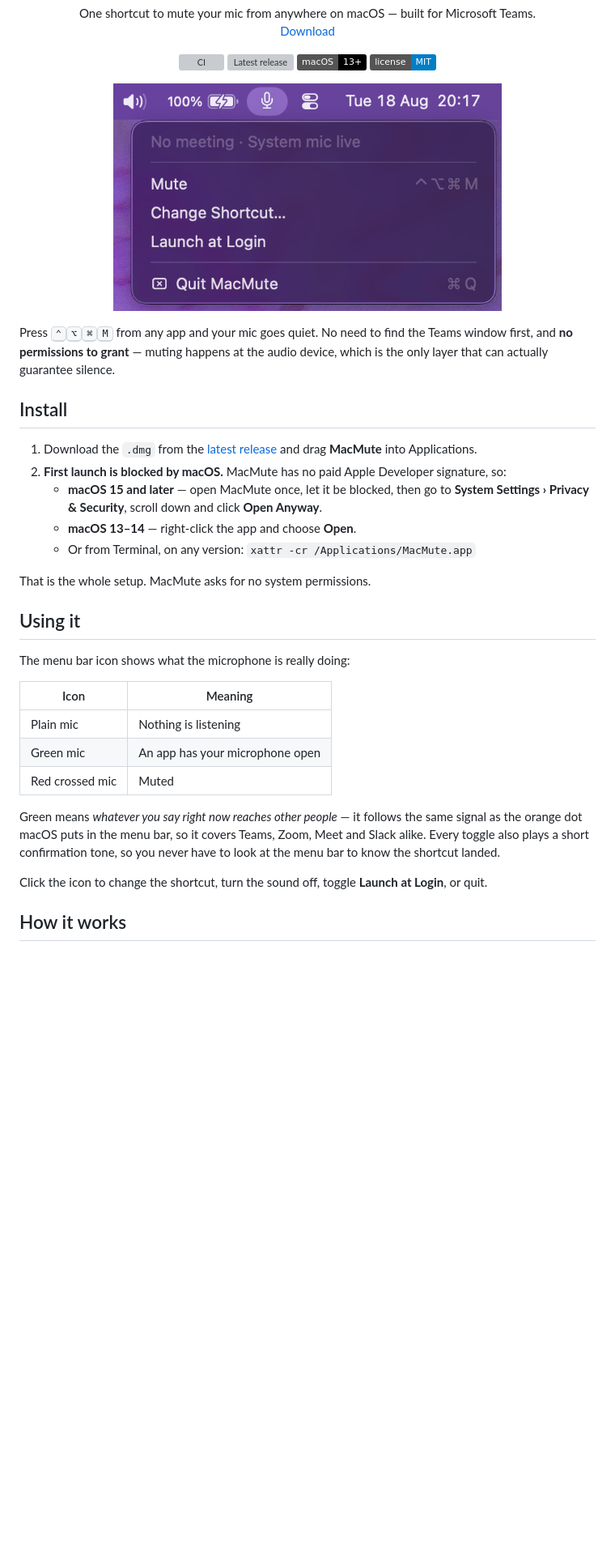
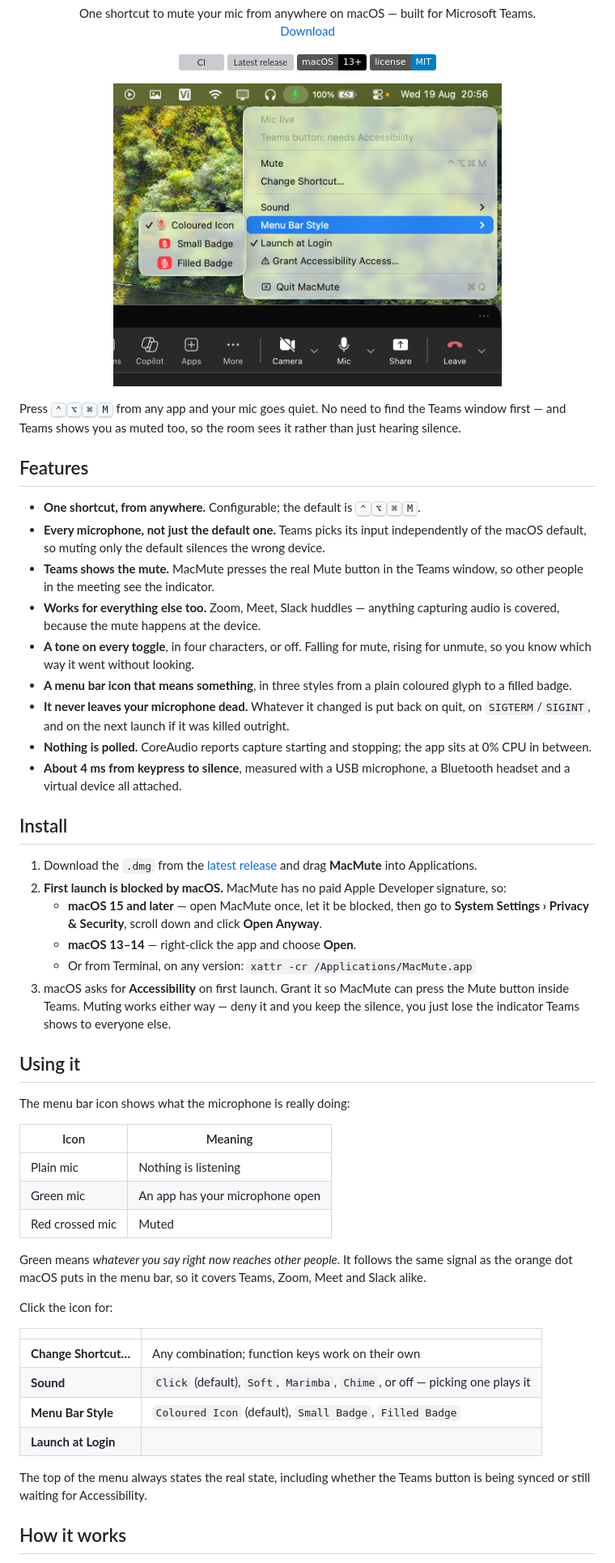
Before and after one commit to TuanBT/MacMute, a Markdown page: README.md, the part around one of its changes. Shown at 81% size. Rendered like a GitHub page; pictures changed too: assets/menu.png; badges without logos; blank space fills up the shorter version; grey boxes are pictures that could not be loaded.

```diff
--- a/README.md
+++ b/README.md
@@ -21,8 +21,28 @@
 </p>
 
 Press <kbd>⌃</kbd><kbd>⌥</kbd><kbd>⌘</kbd><kbd>M</kbd> from any app and your mic goes quiet.
-No need to find the Teams window first, and **no permissions to grant** — muting happens
-at the audio device, which is the only layer that can actually guarantee silence.
+No need to find the Teams window first — and Teams shows you as muted too, so the room
+sees it rather than just hearing silence.
+
+## Features
+
+- **One shortcut, from anywhere.** Configurable; the default is <kbd>⌃</kbd><kbd>⌥</kbd><kbd>⌘</kbd><kbd>M</kbd>.
+- **Every microphone, not just the default one.** Teams picks its input independently of
+  the macOS default, so muting only the default silences the wrong device.
+- **Teams shows the mute.** MacMute presses the real Mute button in the Teams window, so
+  other people in the meeting see the indicator.
+- **Works for everything else too.** Zoom, Meet, Slack huddles — anything capturing audio
+  is covered, because the mute happens at the device.
+- **A tone on every toggle**, in four characters, or off. Falling for mute, rising for
+  unmute, so you know which way it went without looking.
+- **A menu bar icon that means something**, in three styles from a plain coloured glyph
+  to a filled badge.
+- **It never leaves your microphone dead.** Whatever it changed is put back on quit, on
+  `SIGTERM`/`SIGINT`, and on the next launch if it was killed outright.
+- **Nothing is polled.** CoreAudio reports capture starting and stopping; the app sits at
+  0% CPU in between.
+- **About 4 ms from keypress to silence**, measured with a USB microphone, a Bluetooth
+  headset and a virtual device all attached.
 
 ## Install
 
@@ -33,8 +53,9 @@ at the audio device, which is the only layer that can actually guarantee silence
      **System Settings › Privacy & Security**, scroll down and click **Open Anyway**.
    - **macOS 13–14** — right-click the app and choose **Open**.
    - Or from Terminal, on any version: `xattr -cr /Applications/MacMute.app`
-
-That is the whole setup. MacMute asks for no system permissions.
+3. macOS asks for **Accessibility** on first launch. Grant it so MacMute can press the
+   Mute button inside Teams. Muting works either way — deny it and you keep the silence,
+   you just lose the indicator Teams shows to everyone else.
 
 ## Using it
 
@@ -46,13 +67,21 @@ The menu bar icon shows what the microphone is really doing:
 | Green mic | An app has your microphone open |
 | Red crossed mic | Muted |
 
-Green means *whatever you say right now reaches other people* — it follows the same
-signal as the orange dot macOS puts in the menu bar, so it covers Teams, Zoom, Meet and
-Slack alike. Every toggle also plays a short confirmation tone, so you never have to
-look at the menu bar to know the shortcut landed.
+Green means *whatever you say right now reaches other people*. It follows the same signal
+as the orange dot macOS puts in the menu bar, so it covers Teams, Zoom, Meet and Slack
+alike.
 
-Click the icon to change the shortcut, turn the sound off, toggle **Launch at Login**,
-or quit.
+Click the icon for:
+
+| | |
+|---|---|
+| **Change Shortcut…** | Any combination; function keys work on their own |
+| **Sound** | `Click` (default), `Soft`, `Marimba`, `Chime`, or off — picking one plays it |
+| **Menu Bar Style** | `Coloured Icon` (default), `Small Badge`, `Filled Badge` |
+| **Launch at Login** | |
+
+The top of the menu always states the real state, including whether the Teams button is
+being synced or still waiting for Accessibility.
 
 ## How it works
 
```
Also changed, not shown: other parts of README.md (+62 -34 lines), 15 other files.
